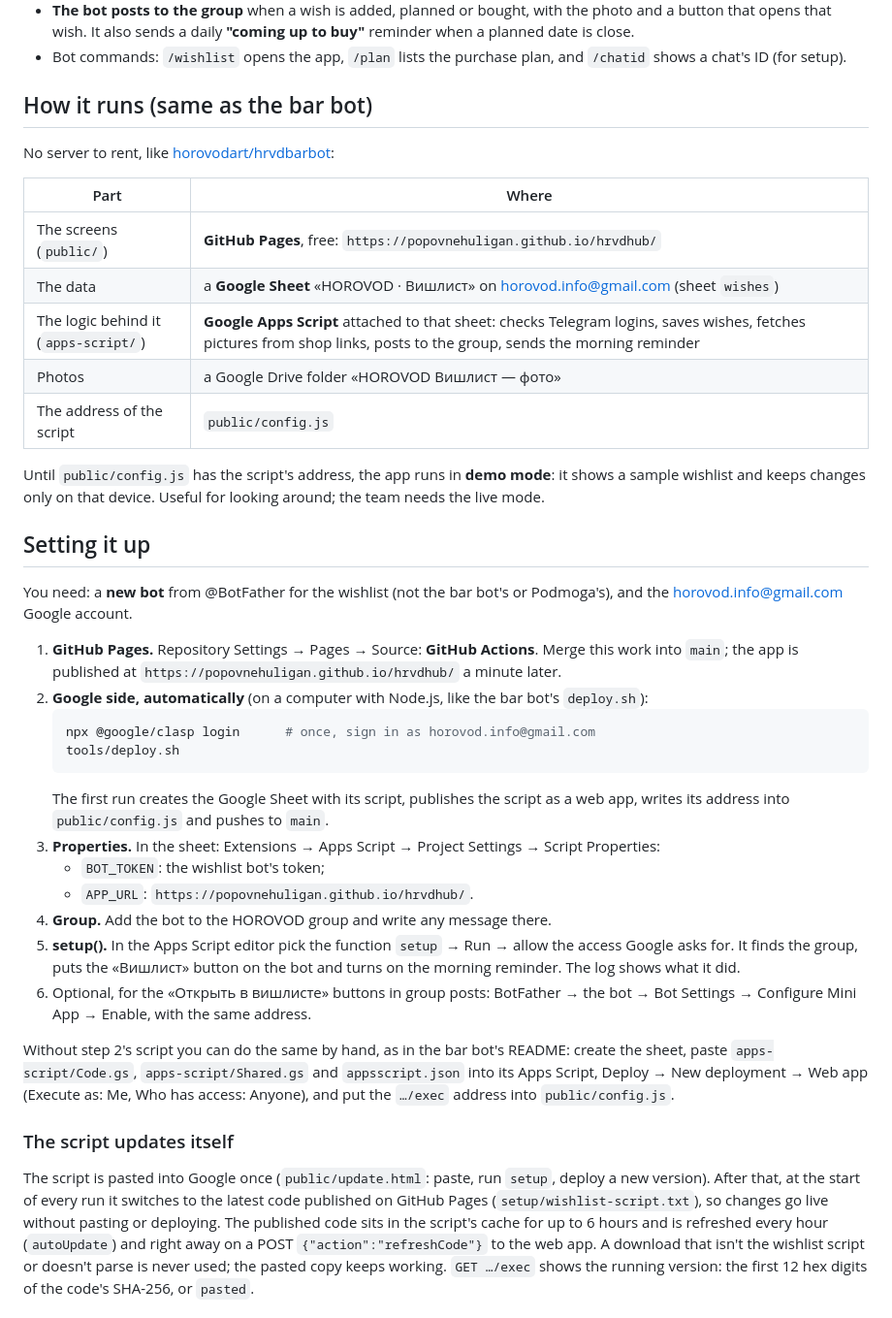
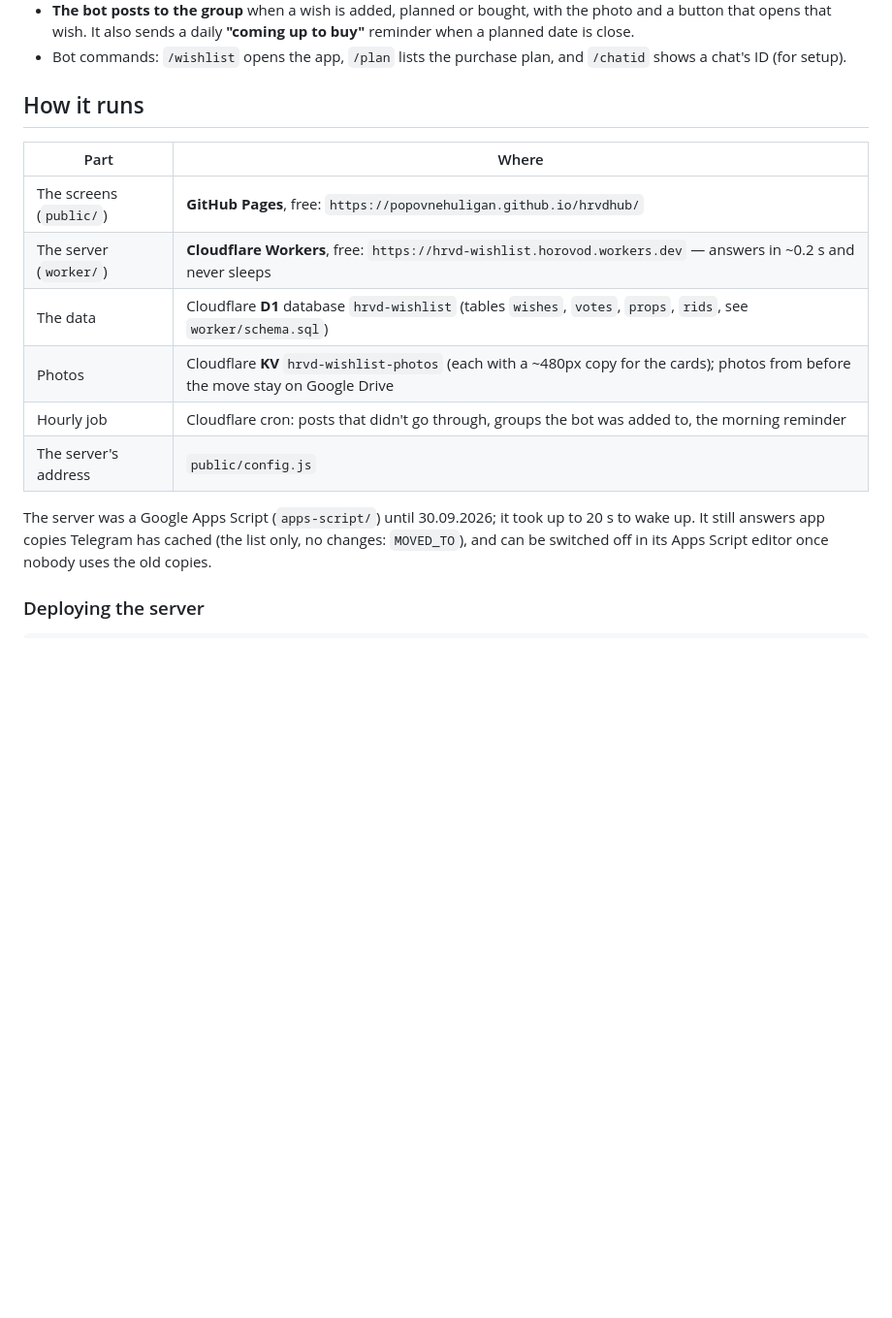
Before and after one commit to popovnehuligan/hrvdhub, a Markdown page: README.md, the part around one of its changes. Shown at 97% size. GitHub-like rendering; blank space fills up the shorter version.

Commit message:
README: the server now runs on Cloudflare Workers
Co-Authored-By: Claude Opus 5.5 <noreply@anthropic.com>
Claude-Session: https://claude.ai/code/session_01FujEMsTRSMXr1B87r3XDPt

````diff
--- a/README.md
+++ b/README.md
@@ -35,58 +35,20 @@ bot, inside Telegram. The app and the bot's messages are in Russian.
 - Bot commands: `/wishlist` opens the app, `/plan` lists the purchase plan, and `/chatid` shows a
   chat's ID (for setup).
 
-## How it runs (same as the bar bot)
-
-No server to rent, like [horovodart/hrvdbarbot](https://github.com/horovodart/hrvdbarbot):
+## How it runs
 
 | Part | Where |
 |---|---|
 | The screens (`public/`) | **GitHub Pages**, free: `https://popovnehuligan.github.io/hrvdhub/` |
-| The data | a **Google Sheet** «HOROVOD · Вишлист» on horovod.info@gmail.com (sheet `wishes`) |
-| The logic behind it (`apps-script/`) | **Google Apps Script** attached to that sheet: checks Telegram logins, saves wishes, fetches pictures from shop links, posts to the group, sends the morning reminder |
-| Photos | a Google Drive folder «HOROVOD Вишлист — фото» |
-| The address of the script | `public/config.js` |
+| The server (`worker/`) | **Cloudflare Workers**, free: `https://hrvd-wishlist.horovod.workers.dev` — answers in ~0.2 s and never sleeps |
+| The data | Cloudflare **D1** database `hrvd-wishlist` (tables `wishes`, `votes`, `props`, `rids`, see `worker/schema.sql`) |
+| Photos | Cloudflare **KV** `hrvd-wishlist-photos` (each with a ~480px copy for the cards); photos from before the move stay on Google Drive |
+| Hourly job | Cloudflare cron: posts that didn't go through, groups the bot was added to, the morning reminder |
+| The server's address | `public/config.js` |
 
-Until `public/config.js` has the script's address, the app runs in **demo mode**: it shows a sample
-wishlist and keeps changes only on that device. Useful for looking around; the team needs the live mode.
+The server was a Google Apps Script (`apps-script/`) until 30.09.2026; it took up to 20 s to wake
+up. It still answers app copies Telegram has cached (the list only, no changes: `MOVED_TO`), and can
+be switched off in its Apps Script editor once nobody uses the old copies.
 
-## Setting it up
+### Deploying the server
 
-You need: a **new bot** from @BotFather for the wishlist (not the bar bot's or Podmoga's), and the
-horovod.info@gmail.com Google account.
-
-1. **GitHub Pages.** Repository Settings → Pages → Source: **GitHub Actions**. Merge this work into
-   `main`; the app is published at `https://popovnehuligan.github.io/hrvdhub/` a minute later.
-2. **Google side, automatically** (on a computer with Node.js, like the bar bot's `deploy.sh`):
-   ```sh
-   npx @google/clasp login      # once, sign in as horovod.info@gmail.com
-   tools/deploy.sh
-   ```
-   The first run creates the Google Sheet with its script, publishes the script as a web app, writes
-   its address into `public/config.js` and pushes to `main`.
-3. **Properties.** In the sheet: Extensions → Apps Script → Project Settings → Script Properties:
-   - `BOT_TOKEN`: the wishlist bot's token;
-   - `APP_URL`: `https://popovnehuligan.github.io/hrvdhub/`.
-4. **Group.** Add the bot to the HOROVOD group and write any message there.
-5. **setup().** In the Apps Script editor pick the function `setup` → Run → allow the access Google
-   asks for. It finds the group, puts the «Вишлист» button on the bot and turns on the morning
-   reminder. The log shows what it did.
-6. Optional, for the «Открыть в вишлисте» buttons in group posts: BotFather → the bot → Bot Settings →
-   Configure Mini App → Enable, with the same address.
-
-Without step 2's script you can do the same by hand, as in the bar bot's README: create the sheet,
-paste `apps-script/Code.gs`, `apps-script/Shared.gs` and `appsscript.json` into its Apps Script,
-Deploy → New deployment → Web app (Execute as: Me, Who has access: Anyone), and put the `…/exec`
-address into `public/config.js`.
-
-### The script updates itself
-
-The script is pasted into Google once (`public/update.html`: paste, run `setup`, deploy a new
-version). After that, at the start of every run it switches to the latest code published on
-GitHub Pages (`setup/wishlist-script.txt`), so changes go live without pasting or deploying.
-The published code sits in the script's cache for up to 6 hours and is refreshed every hour
-(`autoUpdate`) and right away on a POST `{"action":"refreshCode"}` to the web app. A download that
-isn't the wishlist script or doesn't parse is never used; the pasted copy keeps working.
-`GET …/exec` shows the running version: the first 12 hex digits of the code's SHA-256, or
-`pasted`.
-
````
Also changed, not shown: other parts of README.md (+9 -24 lines).
